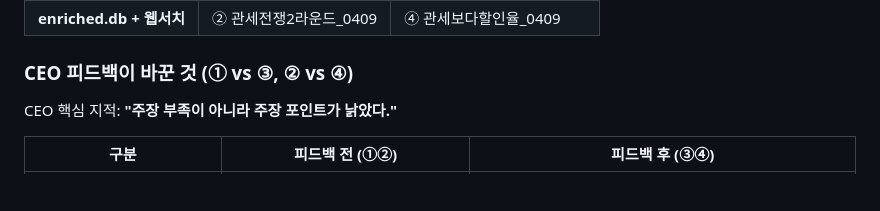
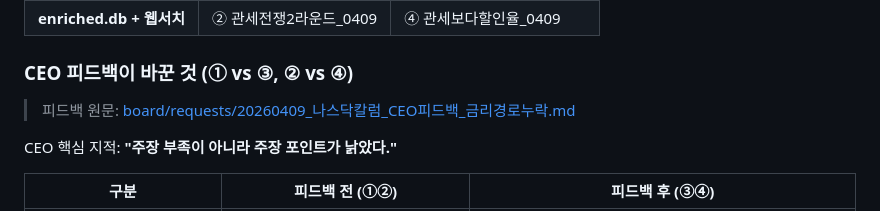
Before and after one commit to JunhyeongKim-KR/gap_finder, a Markdown page: output/README.md, the part around the change. Drawn GitHub-style; blank space fills up the shorter version.

Commit message:
docs: README에 CEO 피드백 원문 링크 추가

```diff
--- a/output/README.md
+++ b/output/README.md
@@ -31,6 +31,8 @@ TICKER_종목명_YYYYMMDD_리포트.md   ← 리포트 스타일 (비교용)
 | **enriched.db + 웹서치** | ② 관세전쟁2라운드_0409 | ④ 관세보다할인율_0409 |
 
 ### CEO 피드백이 바꾼 것 (① vs ③, ② vs ④)
+
+> 피드백 원문: [board/requests/20260409_나스닥칼럼_CEO피드백_금리경로누락.md](../board/requests/20260409_나스닥칼럼_CEO피드백_금리경로누락.md)
 
 CEO 핵심 지적: **"주장 부족이 아니라 주장 포인트가 낡았다."**
 
```
